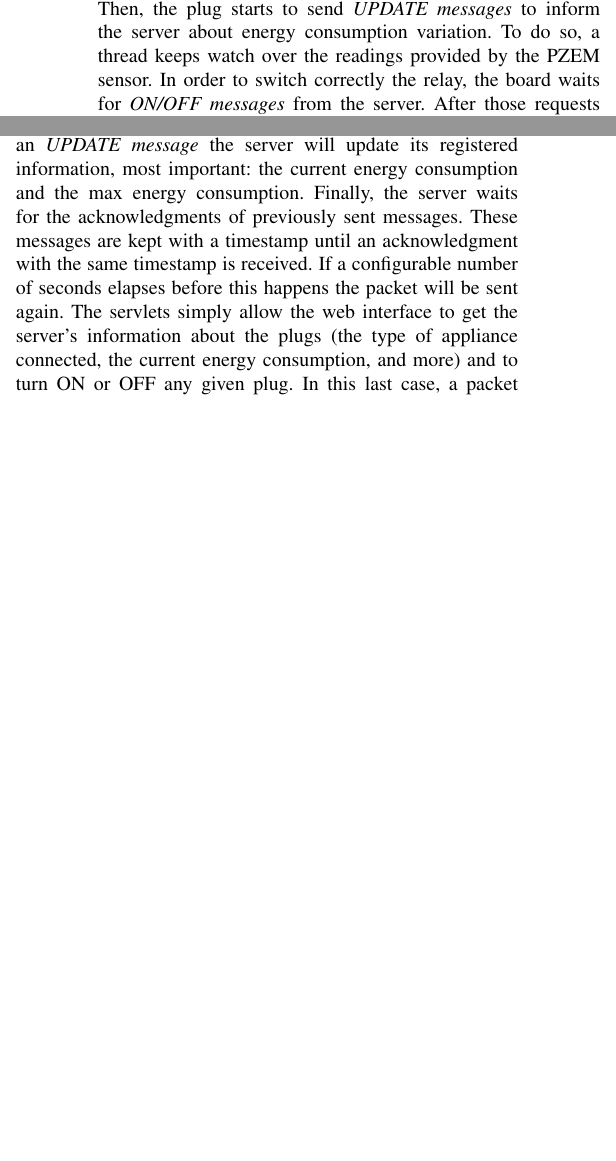
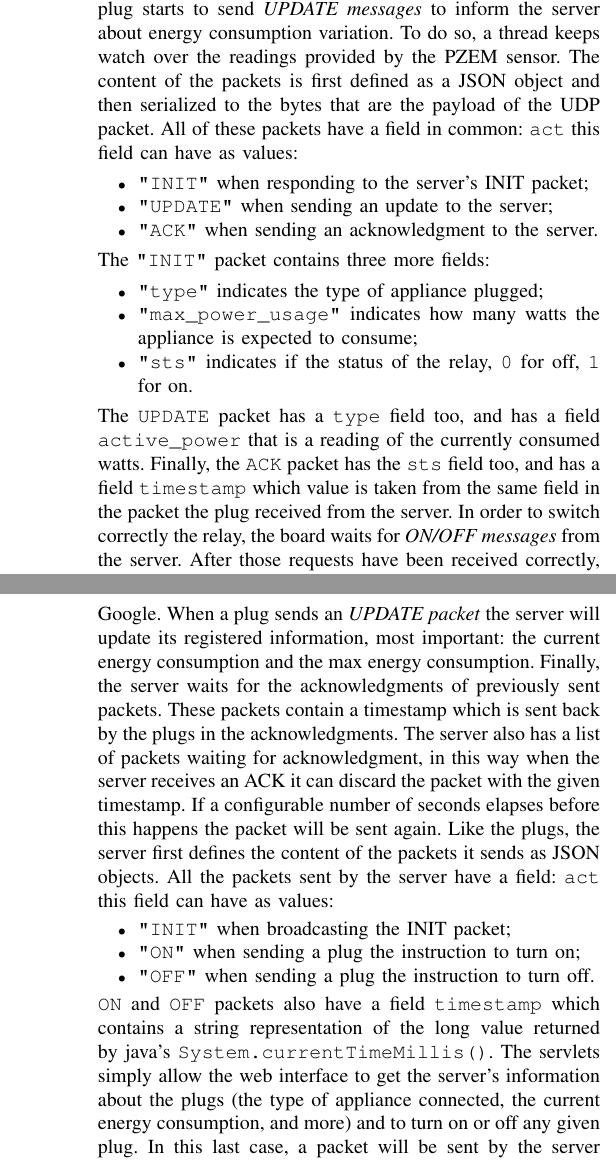
Before and after one commit to francescomagarotto/SmartPlugs-Wireless-Networks, a LaTeX paper (paper/main.tex): two parts of the columns of page 2 of 3 before the commit and two parts of the columns of pages 2 and 3 of 3 after it, joined at a grey line, cut so that both start at the same text, the shorter picture padded with empty space. Compiled offline with pdfLaTeX; a missing font is replaced by an installed copy or a similar font; a LaTeX package or settings file that is missing is left out.

Commit message:
added sections for the packets

```diff
--- a/paper/main.tex
+++ b/paper/main.tex
@@ -8,6 +8,7 @@
 \usepackage{graphicx}
 \usepackage{textcomp}
 \usepackage{xcolor}
+\usepackage{spverbatim}
 \def\BibTeX{{\rm B\kern-.05em{\sc i\kern-.025em b}\kern-.08em
     T\kern-.1667em\lower.7ex\hbox{E}\kern-.125emX}}
 \begin{document}
@@ -61,6 +62,19 @@ In every Arduino-like board, there is a function which allows our program to wai
 Another thread, once the board has recognized and registered the server, sends updates periodically if there is a variation greater than the 10\% of the energy consumption.
 First, smart plugs wait for an \textit{INIT message}, sent by the server via broadcast. Once the packet has been received, each plug saves the information about the server and is not replying to this type of messages for a certain amount of type, or until a hard reset is performed.
 Then, the plug starts to send \textit{UPDATE messages} to inform the server about energy consumption variation. To do so, a thread keeps watch over the readings provided by the PZEM sensor.
+The content of the packets is first defined as a JSON object and then serialized to the bytes that are the payload of the UDP packet. All of these packets have a field in common: \verb|act| this field can have as values:
+\begin{itemize}
+	\item \begin{spverbatim}"INIT"\end{spverbatim} when responding to the server's INIT packet;
+	\item \begin{spverbatim}"UPDATE"\end{spverbatim} when sending an update to the server;
+	\item \begin{spverbatim}"ACK"\end{spverbatim} when sending an acknowledgment to the server.
+\end{itemize}
+The \verb|"INIT"| packet contains three more fields:
+\begin{itemize}
+	\item \begin{spverbatim}"type"\end{spverbatim} indicates the type of appliance plugged;
+	\item \begin{spverbatim}"max_power_usage"\end{spverbatim} indicates how many watts the appliance is expected to consume;
+	\item \begin{spverbatim}"sts"\end{spverbatim} indicates if the status of the relay, \verb|0| for off, \verb|1| for on.
+\end{itemize}
+The \verb|UPDATE| packet has a \verb|type| field too, and has a field \verb|active_power| that is a reading of the currently consumed watts. Finally, the \verb|ACK| packet has the \verb|sts| field too, and has a field \verb|timestamp| which value is taken from the same field in the packet the plug received from the server.
 In order to switch correctly the relay, the board waits for \textit{ON/OFF messages} from the server. After those requests have been received correctly, the correct action is performed and then an \textit{ACK message} is sent to inform the server about the successful receipt of the command.
 We also used a different board called NodeMcu V3 in order to simulate a plug to get a real traffic scenario with at least two plugs. Since, NodeMcu V3 is not connected to a PZEM module, the power consumption readings are random values.
 \begin{figure}[htbp]
@@ -77,6 +91,12 @@ We also used a different board called NodeMcu V3 in order to simulate a plug to
 \end{figure}
 
 \subsection{Server}\label{SVR}
-The server has been developed in Java 8 and managed using Maven. Tomcat is implemented to expose the servlet API. The server has the following responsibilities: to periodically broadcasts \textit{INIT messages} to let the plugs know its address; It listens for connections and updates from the plugs; it waits for acknowledgments from the plugs and, in case they are not received, it retransmits the lost packets; it exposes servlets to let the web interface get information about the plugs and send \textit{ON/OFF messages}. The periodic actions, namely, sending the \textit{INIT message} and retransmitting those that are lost, are implemented as extensions of \textit{Guava's AbstractScheduledService} which allows performing of these at constant intervals. Another thread waits and manages the plugs' responses. When a plug responds to the \textit{INIT message} the server will register its information and estimate the max power consumption for the appliance connected to the plug. This value is simply based on average values for the given appliance type as found on Google. When a plug sends an \textit{UPDATE message} the server will update its registered information, most important: the current energy consumption and the max energy consumption. Finally, the server waits for the acknowledgments of previously sent messages. These messages are kept with a timestamp until an acknowledgment with the same timestamp is received. If a configurable number of seconds elapses before this happens the packet will be sent again.
+The server has been developed in Java 8 and managed using Maven. Tomcat is implemented to expose the servlet API. The server has the following responsibilities: to periodically broadcasts \textit{INIT packets} to let the plugs know its address; It listens for connections and updates from the plugs; it waits for acknowledgments from the plugs and, in case they are not received, it retransmits the lost packets; it exposes servlets to let the web interface get information about the plugs and send \textit{ON/OFF packets}. The periodic actions, namely, sending the \textit{INIT packet} and retransmitting those that are lost, are implemented as extensions of \textit{Guava's AbstractScheduledService} which allows performing of these at constant intervals. Another thread waits and manages the plugs' responses. When a plug responds to the \textit{INIT packet} the server will register its information and estimate the max power consumption for the appliance connected to the plug. This value is simply based on average values for the given appliance type as found on Google. When a plug sends an \textit{UPDATE packet} the server will update its registered information, most important: the current energy consumption and the max energy consumption. Finally, the server waits for the acknowledgments of previously sent packets. These packets contain a timestamp which is sent back by the plugs in the acknowledgments. The server also has a list of packets waiting for acknowledgment, in this way when the server receives an ACK it can discard the packet with the given timestamp. If a configurable number of seconds elapses before this happens the packet will be sent again. Like the plugs, the server first defines the content of the packets it sends as JSON objects. All the packets sent by the server have a field: \verb|act| this field can have as values:
+\begin{itemize}
+	\item \begin{spverbatim}"INIT"\end{spverbatim} when broadcasting the INIT packet;
+	\item \begin{spverbatim}"ON"\end{spverbatim} when sending a plug the instruction to turn on;
+	\item \begin{spverbatim}"OFF"\end{spverbatim} when sending a plug the instruction to turn off.
+\end{itemize}
+\verb|ON| and \verb|OFF| packets also have a field \verb|timestamp| which contains a string representation of the long value returned by java's \verb|System.currentTimeMillis()|.
 \begin{figure}
 	\centering
@@ -84,7 +104,7 @@ The server has been developed in Java 8 and managed using Maven. Tomcat is imple
 	\caption{Overview of server's logic for handling packets received by the plugs}
 	\label{fig:server_logic}
 \end{figure}
-The servlets simply allow the web interface to get the server's information about the plugs (the type of appliance connected, the current energy consumption, and more) and to turn ON or OFF any given plug. In this last case, a packet will be sent by the server and for it the server will wait for an acknowledgment. The information about the plugs saved by the server is kept as a \textit{thread-safe hashmap}. Some of this information, such as the IP address of the plugs, the type of appliance connected and the max power consumption is also saved in a \textit{XML file} to avoid loosing it in case of a server malfunction or restart.
+The servlets simply allow the web interface to get the server's information about the plugs (the type of appliance connected, the current energy consumption, and more) and to turn on or off any given plug. In this last case, a packet will be sent by the server and for it the server will wait for an acknowledgment. The information about the plugs saved by the server is kept as a \textit{thread-safe hashmap}. Some of this information, such as the IP address of the plugs, the type of appliance connected and the max power consumption is also saved in a \textit{XML file} to avoid loosing it in case of a server malfunction or restart.
 
 \subsection{Web interface}\label{WI}
 The web interface is written in React using Bootstrap and exposes a way to interact with the server to get
@@ -97,7 +117,7 @@ the real-time power consumption for each plug and managing the connected devices
 \end{figure}
 
 \section{Methods}
-Throughout the development, the communication between server and the plug has been simulated and tested using PacketSender which is a tool that allow to send a configurable packet through the network. To check the system's traffic and the correct handling of acknowledgments, we used PacketSender to simulate the traffic generated by the plug but not the acknowledgments and Wireshark to filter the traffic by port and type and check the correct retransmition of packets by the server. Finally the entire system as been tested to check the correct transmission of acknowledgments by the plugs.
+Throughout the development, the communication between the server and the plug has been simulated and tested using PacketSender which is a tool that allows sending a configurable packet through the network. To check the system's traffic and the correct handling of acknowledgments, we used PacketSender to simulate the traffic generated by the plug but not the acknowledgments and Wireshark to filter the traffic by port and type and check the correct retransmission of packets by the server. Finally, the entire system has been tested to check the correct transmission of acknowledgments by the plugs.
 
 \section{System results}
 \section{Consumption}
```
Also changed, not shown: paper/assets/server_logic.png, paper/assets/server_logic2.png (added), paper/main.pdf, paper/main.tex (6 more changed lines), 3 other files.
